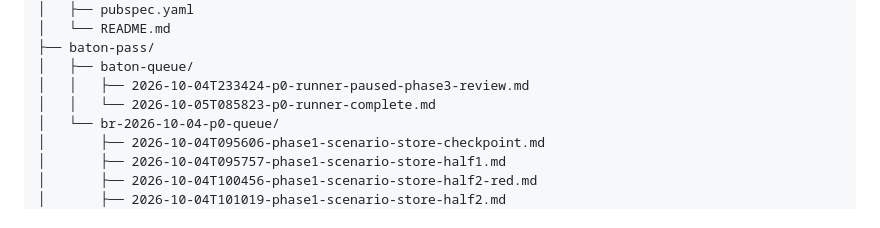
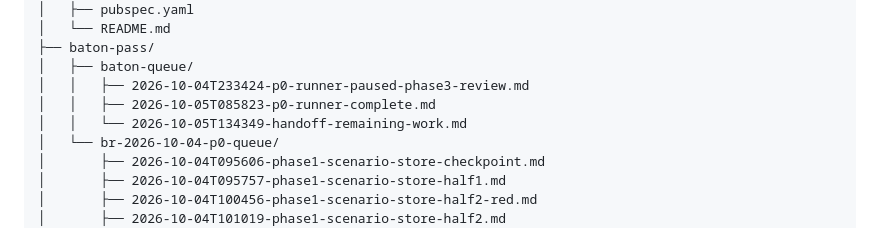
Before and after one commit to VistaMarkets/VistaColosseum, a Markdown page: ARCH.md, the part around the change. Rendered like a GitHub page.

Commit message:
docs: baton-pass handoff for the remaining P0 work
Records what is decided, the new iPhone launch proof, and the
remaining work in dependency order after units 1-8 landed.

```diff
--- a/ARCH.md
+++ b/ARCH.md
@@ -454,7 +454,8 @@ VistaColosseum/
 ├── baton-pass/
 │   ├── baton-queue/
 │   │   ├── 2026-10-04T233424-p0-runner-paused-phase3-review.md
-│   │   └── 2026-10-05T085823-p0-runner-complete.md
+│   │   ├── 2026-10-05T085823-p0-runner-complete.md
+│   │   └── 2026-10-05T134349-handoff-remaining-work.md
 │   └── br-2026-10-04-p0-queue/
 │       ├── 2026-10-04T095606-phase1-scenario-store-checkpoint.md
 │       ├── 2026-10-04T095757-phase1-scenario-store-half1.md
```
Also changed, not shown: baton-pass/baton-queue/2026-10-05T134349-handoff-remaining-work.md (added, +38 -0 lines).
